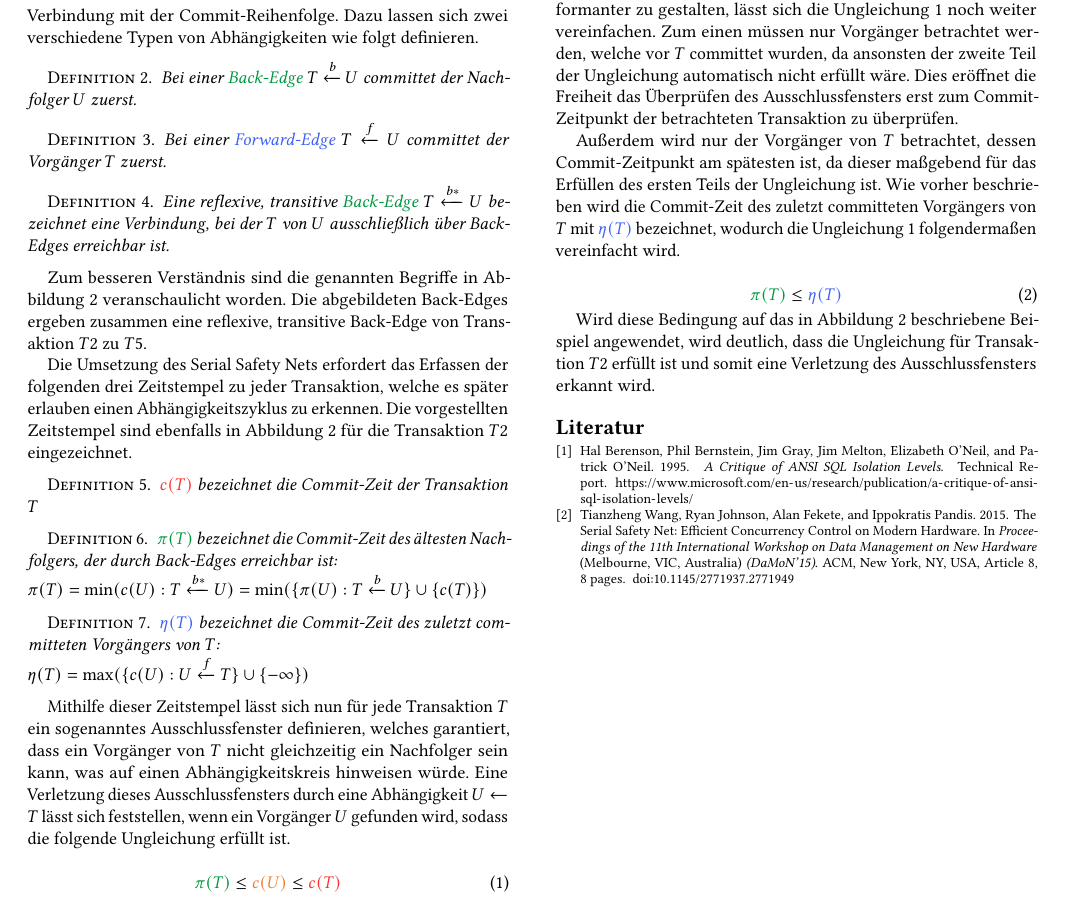
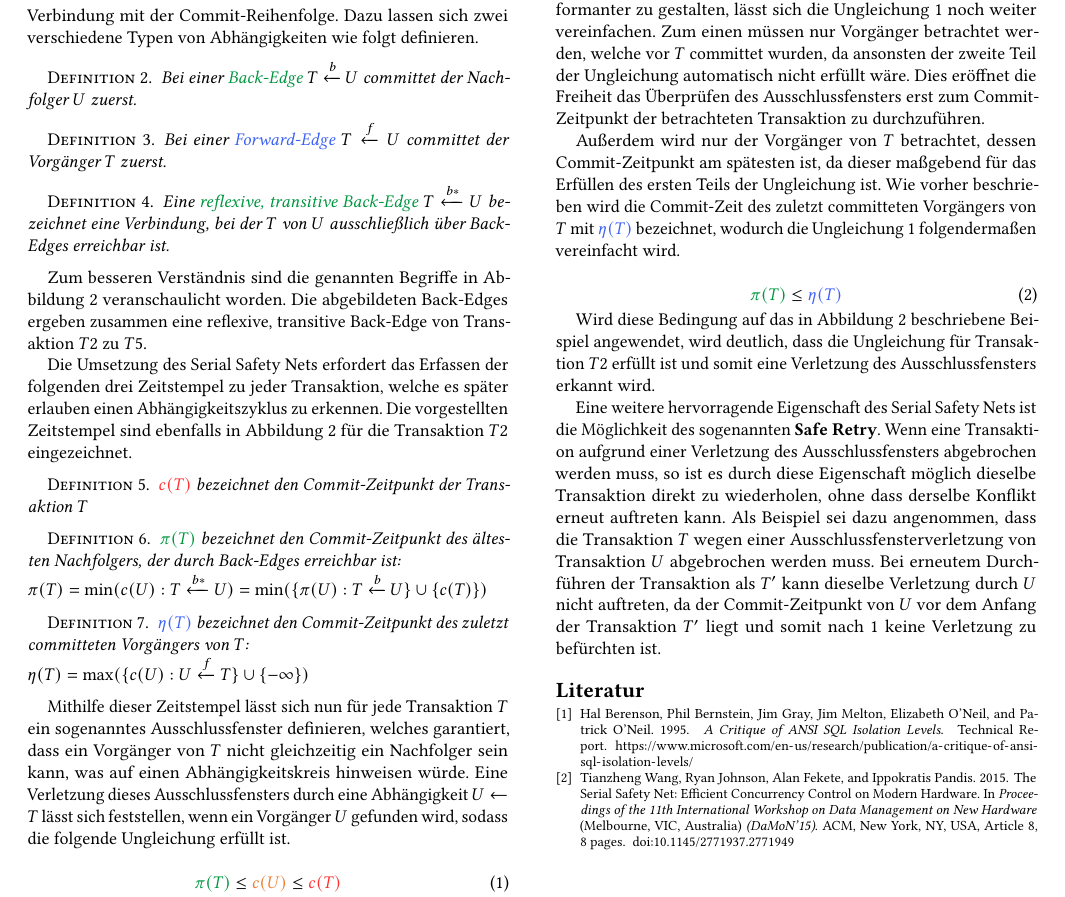
Before and after one commit to florianluediger/TheSerialSafetyNet, a LaTeX paper (ausarbeitung.tex, which reads sec/ssn.tex): part of page 2 of 2, cut so that both start at the same text. Compiled offline with pdfLaTeX.

Commit message:
Hinzufügen der Safe-Retry-Eigenschaft und kleinerer Verbesserungen

```diff
--- a/sec/ssn.tex
+++ b/sec/ssn.tex
@@ -28,7 +28,7 @@ Dazu lassen sich zwei verschiedene Typen von Abhängigkeiten wie folgt definiere
 \end{Definition}
 
 \begin{Definition}
-	Eine reflexive, transitive \textcolor{my-green}{Back-Edge} $T\xleftarrow{b*} U$ bezeichnet eine Verbindung, bei der $T$ von $U$ ausschließlich über Back-Edges erreichbar ist.
+	Eine \textcolor{my-green}{reflexive, transitive Back-Edge} $T\xleftarrow{b*} U$ bezeichnet eine Verbindung, bei der $T$ von $U$ ausschließlich über Back-Edges erreichbar ist.
 \end{Definition}
 
 \begin{figure}
@@ -44,16 +44,16 @@ Die Umsetzung des Serial Safety Nets erfordert das Erfassen der folgenden drei Z
 Die vorgestellten Zeitstempel sind ebenfalls in Abbildung \ref{fig:back_forward} für die Transaktion $T2$ eingezeichnet.
 
 \begin{Definition}
-	\textcolor{my-red}{$c(T)$} bezeichnet die Commit-Zeit der Transaktion $T$
+	\textcolor{my-red}{$c(T)$} bezeichnet den Commit-Zeitpunkt der Transaktion $T$
 \end{Definition}
 
 \begin{Definition}
-	\textcolor{my-green}{$\pi (T)$} bezeichnet die Commit-Zeit des ältesten Nachfolgers, der durch Back-Edges erreichbar ist:\\
+	\textcolor{my-green}{$\pi (T)$} bezeichnet den Commit-Zeitpunkt des ältesten Nachfolgers, der durch Back-Edges erreichbar ist:\\
 	$\pi (T)=\min (c(U):T\xleftarrow{b*}U)=\min (\{\pi (U):T\xleftarrow{b}U\}\cup \{c(T)\})$
 \end{Definition}
 
 \begin{Definition}
-	\textcolor{my-blue}{$\eta (T)$} bezeichnet die Commit-Zeit des zuletzt committeten Vorgängers von $T$:\\
+	\textcolor{my-blue}{$\eta (T)$} bezeichnet den Commit-Zeitpunkt des zuletzt committeten Vorgängers von $T$:\\
 	$\eta (T) = \max (\{c(U):U\xleftarrow{f} T\}\cup \{-\infty \})$
 \end{Definition}
 
@@ -74,7 +74,7 @@ Damit wäre der Abhängigkeitszyklus entstanden und der Plan nicht serialisierba
 
 Um die Umsetzung des Serial Safety Nets einfacher und performanter zu gestalten, lässt sich die Ungleichung \ref{eq:ausschlussfenster_lang} noch weiter vereinfachen.
 Zum einen müssen nur Vorgänger betrachtet werden, welche vor $T$ committet wurden, da ansonsten der zweite Teil der Ungleichung automatisch nicht erfüllt wäre.
-Dies eröffnet die Freiheit das Überprüfen des Ausschlussfensters erst zum Commit-Zeitpunkt der betrachteten Transaktion zu überprüfen.
+Dies eröffnet die Freiheit das Überprüfen des Ausschlussfensters erst zum Commit-Zeitpunkt der betrachteten Transaktion zu durchzuführen.
 
 Außerdem wird nur der Vorgänger von $T$ betrachtet, dessen Commit-Zeitpunkt am spätesten ist, da dieser maßgebend für das Erfüllen des ersten Teils der Ungleichung ist.
 Wie vorher beschrieben wird die Commit-Zeit des zuletzt committeten Vorgängers von $T$ mit \textcolor{my-blue}{$\eta (T)$} bezeichnet, wodurch die Ungleichung \ref{eq:ausschlussfenster_lang} folgendermaßen vereinfacht wird.
@@ -85,3 +85,8 @@ Wie vorher beschrieben wird die Commit-Zeit des zuletzt committeten Vorgängers
 \end{equation}
 
 Wird diese Bedingung auf das in Abbildung \ref{fig:back_forward} beschriebene Beispiel angewendet, wird deutlich, dass die Ungleichung für Transaktion $T2$ erfüllt ist und somit eine Verletzung des Ausschlussfensters erkannt wird.
+
+Eine weitere hervorragende Eigenschaft des Serial Safety Nets ist die Möglichkeit des sogenannten \textbf{Safe Retry}.
+Wenn eine Transaktion aufgrund einer Verletzung des Ausschlussfensters abgebrochen werden muss, so ist es durch diese Eigenschaft möglich dieselbe Transaktion direkt zu wiederholen, ohne dass derselbe Konflikt erneut auftreten kann.
+Als Beispiel sei dazu angenommen, dass die Transaktion $T$ wegen einer Ausschlussfensterverletzung von Transaktion $U$ abgebrochen werden muss.
+Bei erneutem Durchführen der Transaktion als $T'$ kann dieselbe Verletzung durch $U$ nicht auftreten, da der Commit-Zeitpunkt von $U$ vor dem Anfang der Transaktion $T'$ liegt und somit nach \ref{eq:ausschlussfenster_lang} keine Verletzung zu befürchten ist.
```
Also changed, not shown: ausarbeitung.pdf.
